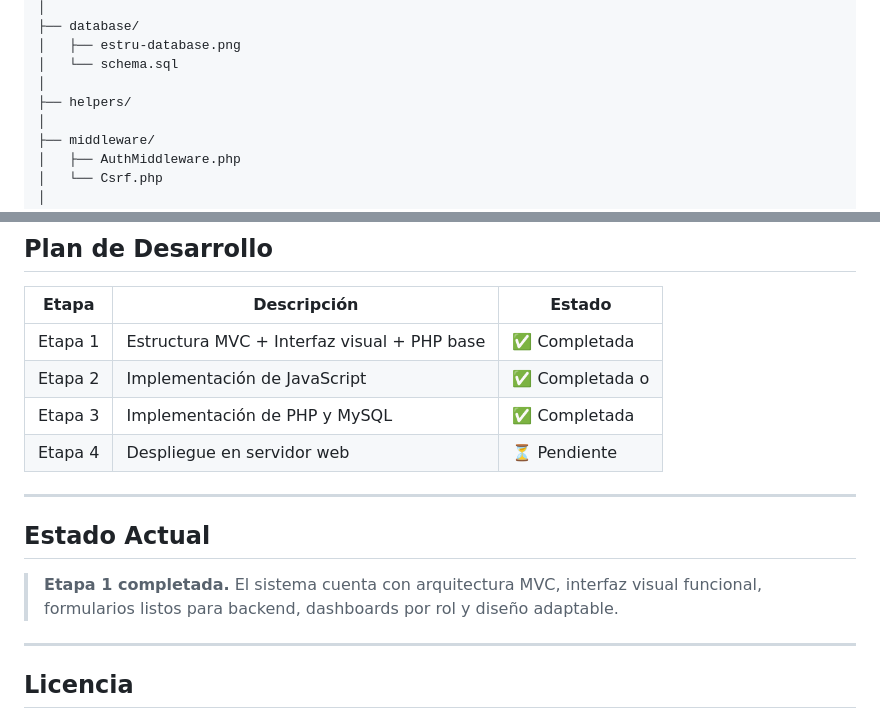
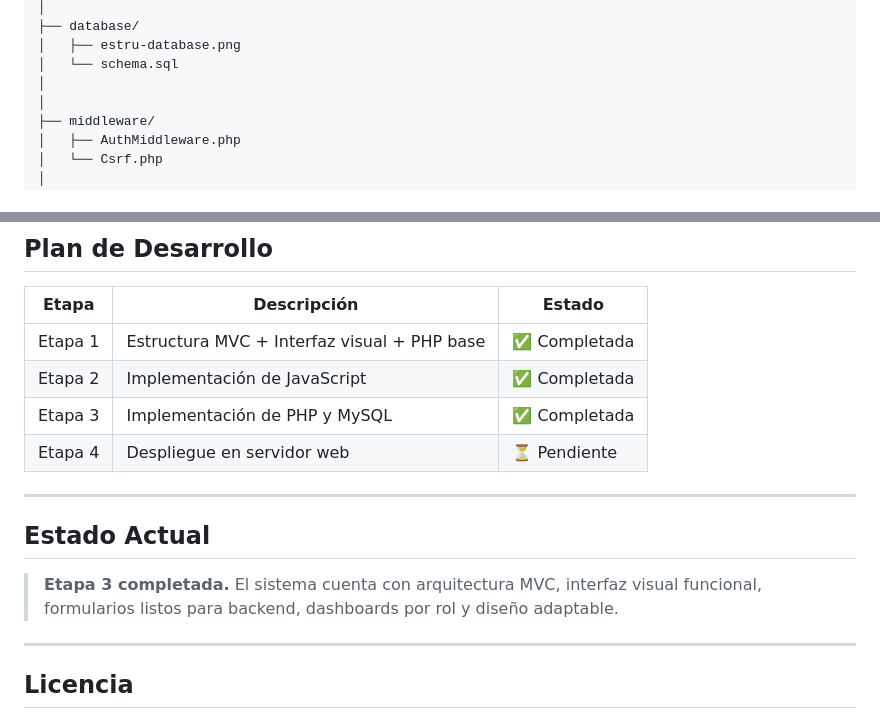
Before and after one commit to starlin056/api_educativa-306, a Markdown page: README.md, 2 parts joined by grey strips. GitHub-like rendering.

```diff
--- a/README.md
+++ b/README.md
@@ -137,7 +137,6 @@ api_educativa/
 │   ├── estru-database.png
 │   └── schema.sql
 │
-├── helpers/
 │
 ├── middleware/
 │   ├── AuthMiddleware.php
@@ -250,7 +249,7 @@ http://localhost/api_educativa
 | Etapa   | Descripción                                 | Estado          |
 | ------- | ------------------------------------------- | --------------- |
 | Etapa 1 | Estructura MVC + Interfaz visual + PHP base | ✅ Completada   |
-| Etapa 2 | Implementación de JavaScript                | ✅ Completada o |
+| Etapa 2 | Implementación de JavaScript                | ✅ Completada   |
 | Etapa 3 | Implementación de PHP y MySQL               | ✅ Completada   |
 | Etapa 4 | Despliegue en servidor web                  | ⏳ Pendiente    |
 
@@ -258,7 +257,7 @@ http://localhost/api_educativa
 
 ## Estado Actual
 
-> **Etapa 1 completada.** El sistema cuenta con arquitectura MVC, interfaz visual funcional, formularios listos para backend, dashboards por rol y diseño adaptable.
+> **Etapa 3 completada.** El sistema cuenta con arquitectura MVC, interfaz visual funcional, formularios listos para backend, dashboards por rol y diseño adaptable.
 
 ---
 
```
